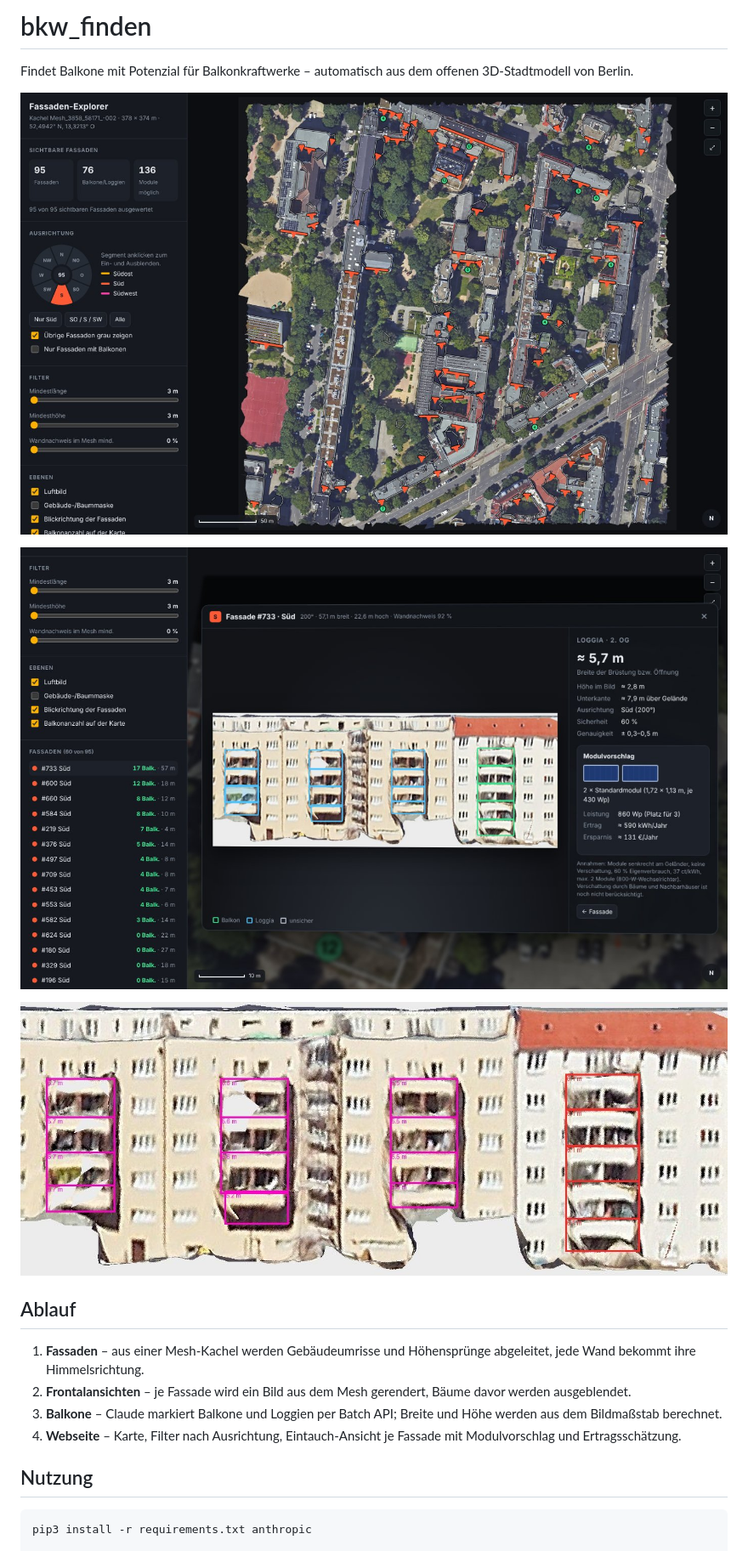
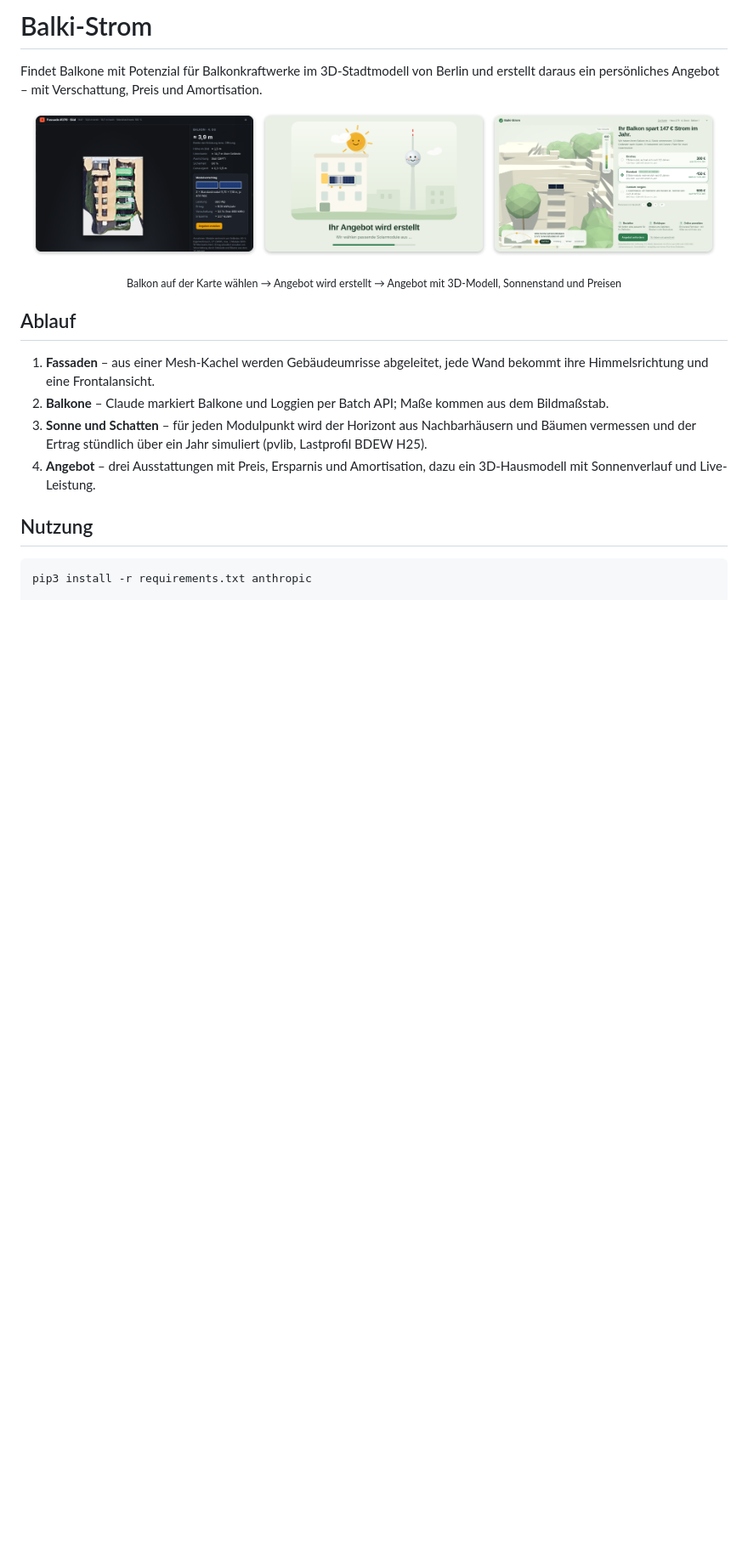
Before and after one commit to janhh011/AI_BKW_FINDER, a Markdown page: README.md, the part around one of its changes. Shown at 85% size. Drawn GitHub-style; pictures changed too: docs/1_karte.png (added), docs/2_laden.png (added), docs/3_angebot.png (added); blank space fills up the shorter version.

Commit message:
README: Balki-Strom, neue Screenshots (Karte, Ladebildschirm, Angebot), Ablauf und Stand aktualisiert
Co-Authored-By: Claude Opus 5.5 <noreply@anthropic.com>
Claude-Session: https://claude.ai/code/session_01VHhyoSJB5Wd9EnqRKwx2bn

```diff
--- a/README.md
+++ b/README.md
@@ -1,19 +1,20 @@
-# bkw_finden
+# Balki-Strom
 
-Findet Balkone mit Potenzial für Balkonkraftwerke – automatisch aus dem offenen 3D-Stadtmodell von Berlin.
+Findet Balkone mit Potenzial für Balkonkraftwerke im 3D-Stadtmodell von Berlin und erstellt daraus ein persönliches Angebot – mit Verschattung, Preis und Amortisation.
 
-![Karte mit Südfassaden und Balkonanzahl](docs/karte.jpg)
-
-![Fassadenansicht mit Balkon, Maßen und Modulvorschlag](docs/balkon.jpg)
-
-![Erkannte Loggien und Balkone mit berechneter Breite](docs/erkennung.jpg)
+<p align="center">
+  <img src="docs/1_karte.png" width="32%" alt="Karte: Fassade mit erkannten Balkonen und Modulvorschlag">
+  <img src="docs/2_laden.png" width="32%" alt="Ladebildschirm: Angebot wird erstellt">
+  <img src="docs/3_angebot.png" width="32%" alt="Angebotsseite mit 3D-Modell, Ausstattungen und Preisen">
+</p>
+<p align="center"><sub>Balkon auf der Karte wählen → Angebot wird erstellt → Angebot mit 3D-Modell, Sonnenstand und Preisen</sub></p>
 
 ## Ablauf
 
-1. **Fassaden** – aus einer Mesh-Kachel werden Gebäudeumrisse und Höhensprünge abgeleitet, jede Wand bekommt ihre Himmelsrichtung.
-2. **Frontalansichten** – je Fassade wird ein Bild aus dem Mesh gerendert, Bäume davor werden ausgeblendet.
-3. **Balkone** – Claude markiert Balkone und Loggien per Batch API; Breite und Höhe werden aus dem Bildmaßstab berechnet.
-4. **Webseite** – Karte, Filter nach Ausrichtung, Eintauch-Ansicht je Fassade mit Modulvorschlag und Ertragsschätzung.
+1. **Fassaden** – aus einer Mesh-Kachel werden Gebäudeumrisse abgeleitet, jede Wand bekommt ihre Himmelsrichtung und eine Frontalansicht.
+2. **Balkone** – Claude markiert Balkone und Loggien per Batch API; Maße kommen aus dem Bildmaßstab.
+3. **Sonne und Schatten** – für jeden Modulpunkt wird der Horizont aus Nachbarhäusern und Bäumen vermessen und der Ertrag stündlich über ein Jahr simuliert (pvlib, Lastprofil BDEW H25).
+4. **Angebot** – drei Ausstattungen mit Preis, Ersparnis und Amortisation, dazu ein 3D-Hausmodell mit Sonnenverlauf und Live-Leistung.
 
 ## Nutzung
 
```
Also changed, not shown: other parts of README.md (+4 -3 lines).
